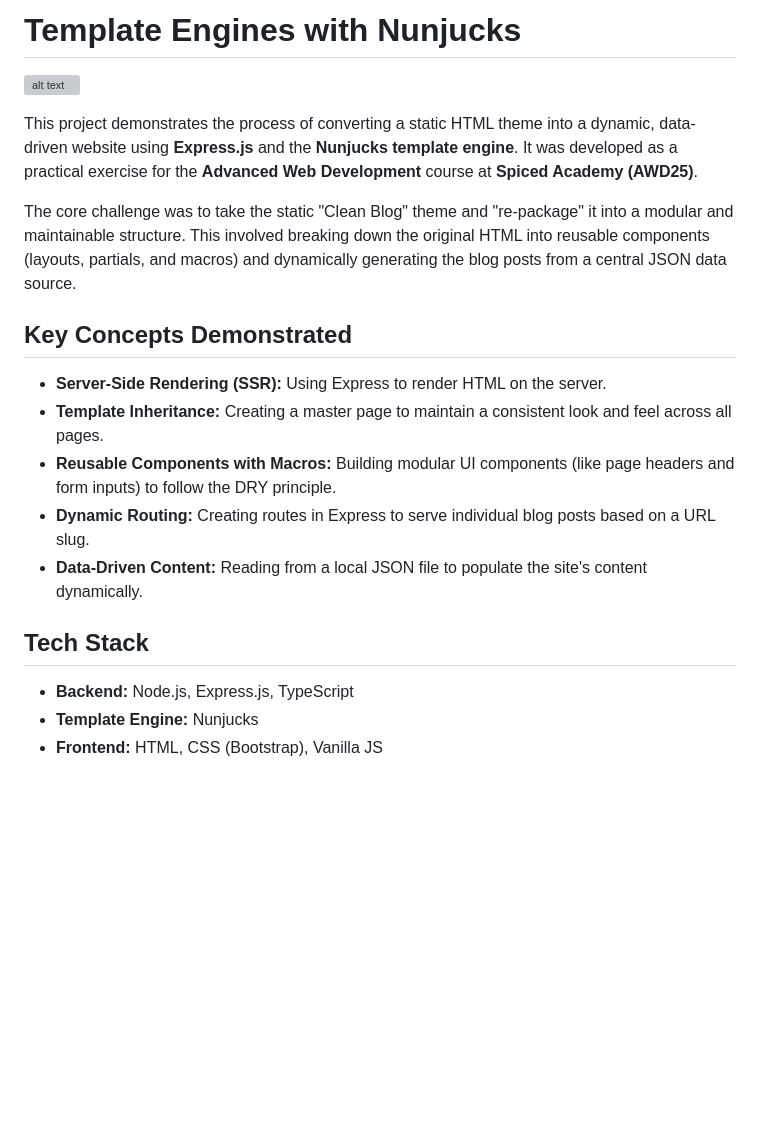
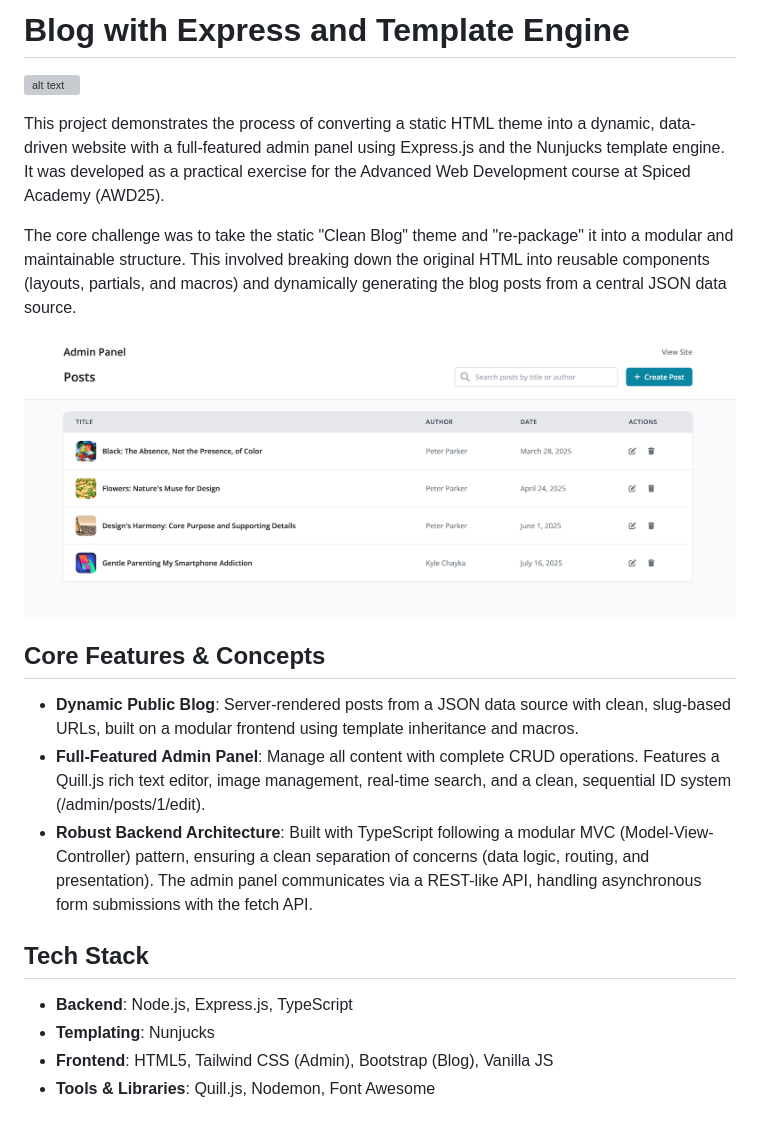
Before and after one commit to fwaltrick/blog-project, a Markdown page: README.md, the part around the change. Rendered like a GitHub page; pictures changed too: image.png (added); blank space fills up the shorter version; grey boxes are pictures that could not be loaded.

Commit message:
Fix Create Post, controllers. Add README

```diff
--- a/README.md
+++ b/README.md
@@ -1,21 +1,22 @@
-# Template Engines with Nunjucks
+# Blog with Express and Template Engine
 
 ![alt text](image-1.png)
 
-This project demonstrates the process of converting a static HTML theme into a dynamic, data-driven website using **Express.js** and the **Nunjucks template engine**. It was developed as a practical exercise for the **Advanced Web Development** course at **Spiced Academy (AWD25)**.
+This project demonstrates the process of converting a static HTML theme into a dynamic, data-driven website with a full-featured admin panel using Express.js and the Nunjucks template engine. It was developed as a practical exercise for the Advanced Web Development course at Spiced Academy (AWD25).
 
 The core challenge was to take the static "Clean Blog" theme and "re-package" it into a modular and maintainable structure. This involved breaking down the original HTML into reusable components (layouts, partials, and macros) and dynamically generating the blog posts from a central JSON data source.
 
-## Key Concepts Demonstrated
+![alt text](image.png)
 
-- **Server-Side Rendering (SSR):** Using Express to render HTML on the server.
-- **Template Inheritance:** Creating a master page to maintain a consistent look and feel across all pages.
-- **Reusable Components with Macros:** Building modular UI components (like page headers and form inputs) to follow the DRY principle.
-- **Dynamic Routing:** Creating routes in Express to serve individual blog posts based on a URL slug.
-- **Data-Driven Content:** Reading from a local JSON file to populate the site's content dynamically.
+## Core Features & Concepts
+
+- **Dynamic Public Blog**: Server-rendered posts from a JSON data source with clean, slug-based URLs, built on a modular frontend using template inheritance and macros.
+- **Full-Featured Admin Panel**: Manage all content with complete CRUD operations. Features a Quill.js rich text editor, image management, real-time search, and a clean, sequential ID system (/admin/posts/1/edit).
+- **Robust Backend Architecture**: Built with TypeScript following a modular MVC (Model-View-Controller) pattern, ensuring a clean separation of concerns (data logic, routing, and presentation). The admin panel communicates via a REST-like API, handling asynchronous form submissions with the fetch API.
 
 ## Tech Stack
 
-- **Backend:** Node.js, Express.js, TypeScript
-- **Template Engine:** Nunjucks
-- **Frontend:** HTML, CSS (Bootstrap), Vanilla JS
+- **Backend**: Node.js, Express.js, TypeScript
+- **Templating**: Nunjucks
+- **Frontend**: HTML5, Tailwind CSS (Admin), Bootstrap (Blog), Vanilla JS
+- **Tools & Libraries**: Quill.js, Nodemon, Font Awesome
```
Also changed, not shown: 11 other files.
